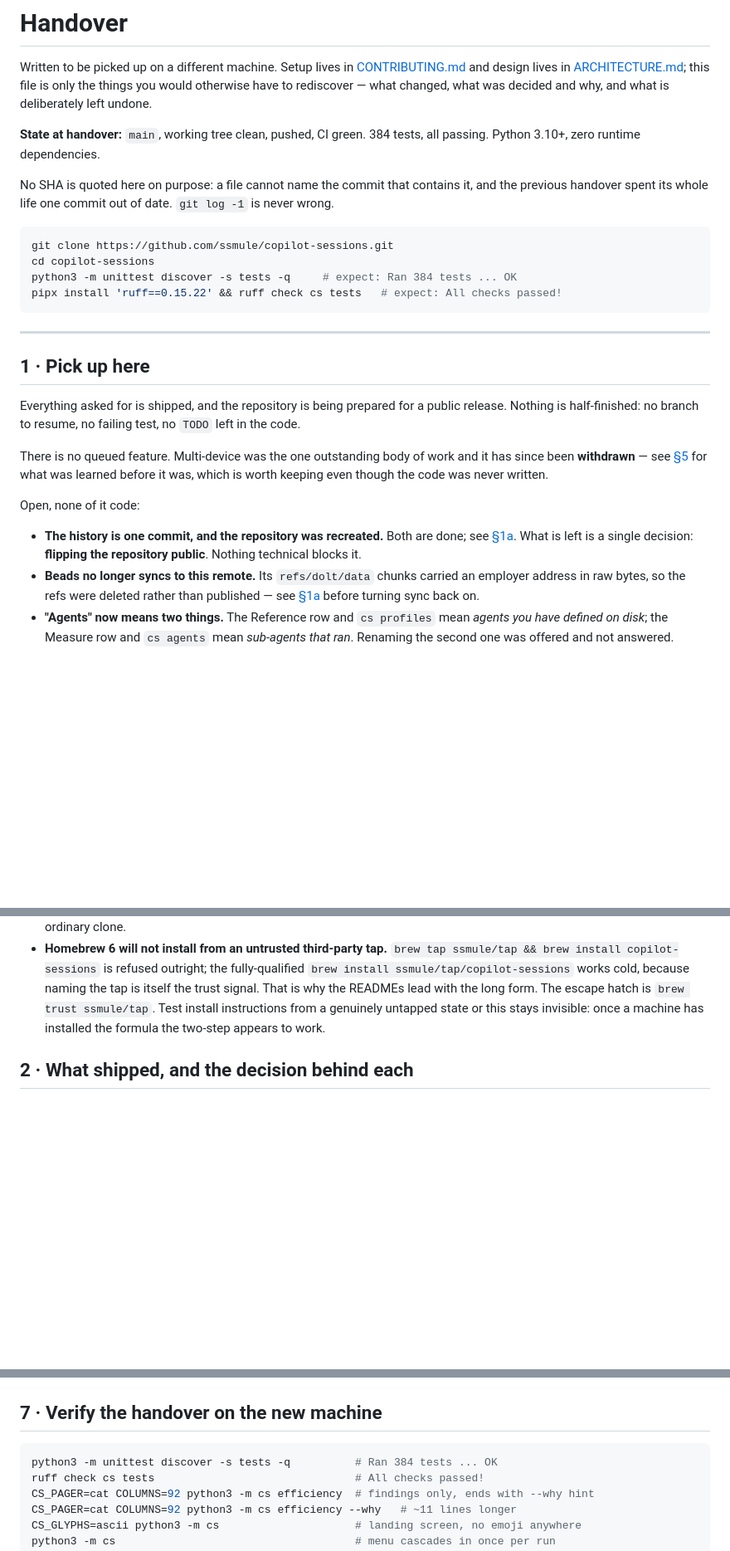
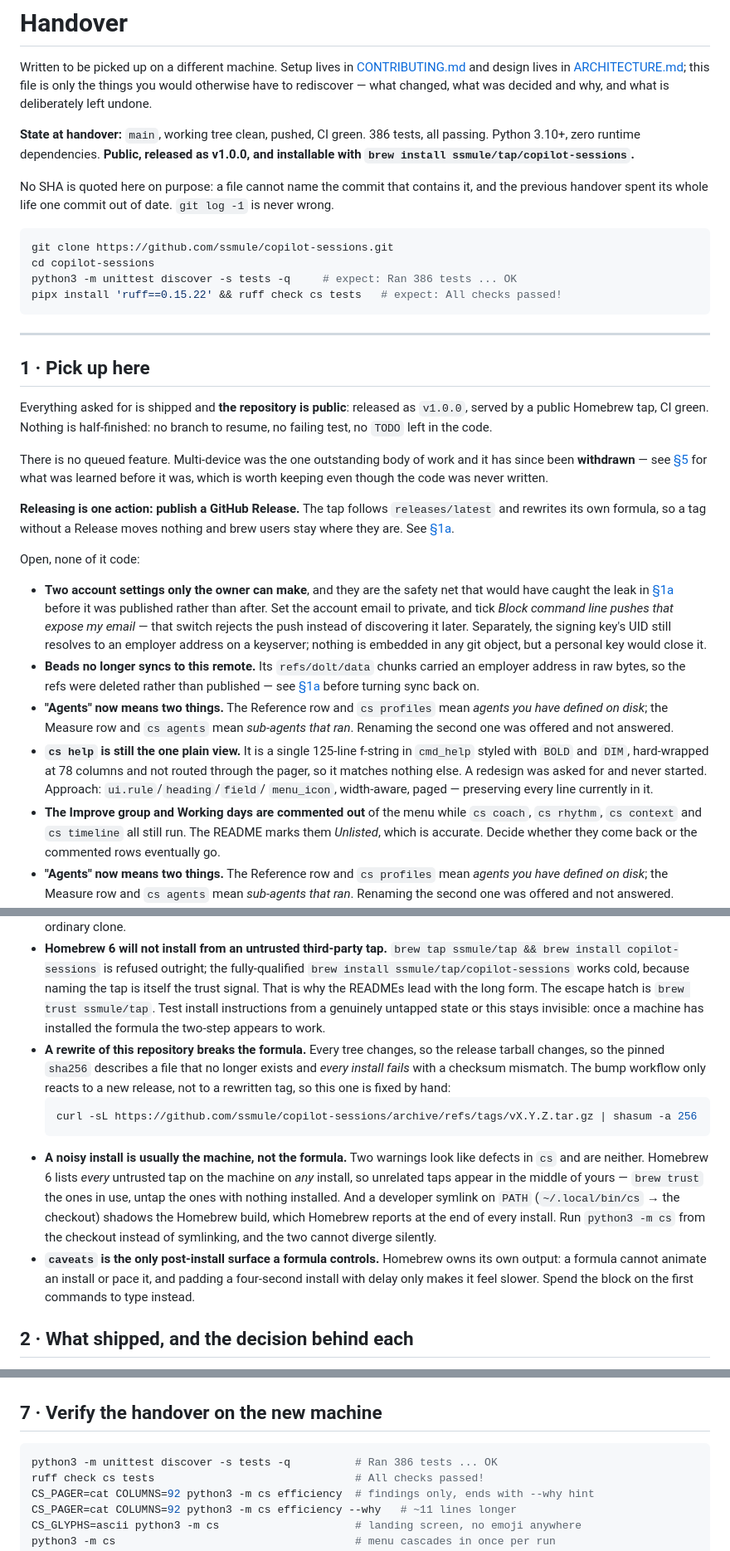
Before and after one commit to ssmule/copilot-sessions, a Markdown page: docs/HANDOVER.md, 3 parts joined by grey strips. Shown at 83% size. Drawn GitHub-style; blank space fills up the shorter version.

Commit message:
docs: bring the handover up to the released state
The file still described a repository waiting to be made public, which is the
one thing a handover must never get wrong: it is read first and trusted. It is
now public, released as v1.0.0 and served by the tap, so the open list is down
to two account settings only the owner can make.

Records what the release actually taught: a history rewrite silently breaks the
formula, because every tree changes and the pinned checksum then describes a
file that no longer exists. Also that most install noise is the machine rather
than the formula - Homebrew lists every untrusted tap on any install, and a
developer symlink on PATH shadows the build it just installed.

Test count 384 -> 386.

````diff
--- a/docs/HANDOVER.md
+++ b/docs/HANDOVER.md
@@ -6,8 +6,9 @@ Written to be picked up on a different machine. Setup lives in
 otherwise have to rediscover — what changed, what was decided and why, and
 what is deliberately left undone.
 
-**State at handover:** `main`, working tree clean, pushed, CI green. 384 tests,
-all passing. Python 3.10+, zero runtime dependencies.
+**State at handover:** `main`, working tree clean, pushed, CI green. 386 tests,
+all passing. Python 3.10+, zero runtime dependencies. **Public, released as
+v1.0.0, and installable with `brew install ssmule/tap/copilot-sessions`.**
 
 No SHA is quoted here on purpose: a file cannot name the commit that contains
 it, and the previous handover spent its whole life one commit out of date.
@@ -16,7 +17,7 @@ it, and the previous handover spent its whole life one commit out of date.
 ```bash
 git clone https://github.com/ssmule/copilot-sessions.git
 cd copilot-sessions
-python3 -m unittest discover -s tests -q     # expect: Ran 384 tests ... OK
+python3 -m unittest discover -s tests -q     # expect: Ran 386 tests ... OK
 pipx install 'ruff==0.15.22' && ruff check cs tests   # expect: All checks passed!
 ```
 
@@ -24,24 +25,45 @@ pipx install 'ruff==0.15.22' && ruff check cs tests   # expect: All checks passe
 
 ## 1 · Pick up here
 
-Everything asked for is shipped, and the repository is being prepared for a
-public release. Nothing is half-finished: no branch to resume, no failing
-test, no `TODO` left in the code.
+Everything asked for is shipped and **the repository is public**: released as
+`v1.0.0`, served by a public Homebrew tap, CI green. Nothing is half-finished:
+no branch to resume, no failing test, no `TODO` left in the code.
 
 There is no queued feature. Multi-device was the one outstanding body of work
 and it has since been **withdrawn** — see
 [§5](#5--the-work-that-was-withdrawn) for what was learned before it was, which
 is worth keeping even though the code was never written.
 
+**Releasing is one action: publish a GitHub Release.** The tap follows
+`releases/latest` and rewrites its own formula, so a tag without a Release
+moves nothing and brew users stay where they are. See
+[§1a](#1a--why-there-is-only-one-commit).
+
 Open, none of it code:
 
-- **The history is one commit, and the repository was recreated.** Both are
-  done; see [§1a](#1a--why-there-is-only-one-commit). What is left is a single
-  decision: **flipping the repository public**. Nothing technical blocks it.
+- **Two account settings only the owner can make**, and they are the safety
+  net that would have caught the leak in [§1a](#1a--why-there-is-only-one-commit)
+  before it was published rather than after. Set the account email to private,
+  and tick *Block command line pushes that expose my email* — that switch
+  rejects the push instead of discovering it later. Separately, the signing
+  key's UID still resolves to an employer address on a keyserver; nothing is
+  embedded in any git object, but a personal key would close it.
 - **Beads no longer syncs to this remote.** Its `refs/dolt/data` chunks
   carried an employer address in raw bytes, so the refs were deleted rather
   than published — see [§1a](#1a--why-there-is-only-one-commit) before turning
   sync back on.
+- **"Agents" now means two things.** The Reference row and `cs profiles` mean
+  *agents you have defined on disk*; the Measure row and `cs agents` mean
+  *sub-agents that ran*. Renaming the second one was offered and not answered.
+- **`cs help` is still the one plain view.** It is a single 125-line f-string
+  in `cmd_help` styled with `BOLD` and `DIM`, hard-wrapped at 78 columns and
+  not routed through the pager, so it matches nothing else. A redesign was
+  asked for and never started. Approach: `ui.rule`/`heading`/`field`/
+  `menu_icon`, width-aware, paged — preserving every line currently in it.
+- **The Improve group and Working days are commented out** of the menu while
+  `cs coach`, `cs rhythm`, `cs context` and `cs timeline` all still run. The
+  README marks them *Unlisted*, which is accurate. Decide whether they come
+  back or the commented rows eventually go.
 - **"Agents" now means two things.** The Reference row and `cs profiles` mean
   *agents you have defined on disk*; the Measure row and `cs agents` mean
   *sub-agents that ran*. Renaming the second one was offered and not answered.
@@ -186,6 +209,26 @@ gone. Two consequences worth knowing:
   lead with the long form. The escape hatch is `brew trust ssmule/tap`. Test
   install instructions from a genuinely untapped state or this stays invisible:
   once a machine has installed the formula the two-step appears to work.
+- **A rewrite of this repository breaks the formula.** Every tree changes, so
+  the release tarball changes, so the pinned `sha256` describes a file that no
+  longer exists and *every install fails* with a checksum mismatch. The bump
+  workflow only reacts to a new release, not to a rewritten tag, so this one is
+  fixed by hand:
+  ```bash
+  curl -sL https://github.com/ssmule/copilot-sessions/archive/refs/tags/vX.Y.Z.tar.gz | shasum -a 256
+  ```
+- **A noisy install is usually the machine, not the formula.** Two warnings look
+  like defects in `cs` and are neither. Homebrew 6 lists *every* untrusted tap on
+  the machine on *any* install, so unrelated taps appear in the middle of yours —
+  `brew trust` the ones in use, untap the ones with nothing installed. And a
+  developer symlink on `PATH` (`~/.local/bin/cs` → the checkout) shadows the
+  Homebrew build, which Homebrew reports at the end of every install. Run
+  `python3 -m cs` from the checkout instead of symlinking, and the two cannot
+  diverge silently.
+- **`caveats` is the only post-install surface a formula controls.** Homebrew
+  owns its own output: a formula cannot animate an install or pace it, and
+  padding a four-second install with delay only makes it feel slower. Spend the
+  block on the first commands to type instead.
 
 ## 2 · What shipped, and the decision behind each
 
@@ -526,7 +569,7 @@ worse than none — it sends a reader confidently to the wrong function.
 ## 7 · Verify the handover on the new machine
 
 ```bash
-python3 -m unittest discover -s tests -q          # Ran 384 tests ... OK
+python3 -m unittest discover -s tests -q          # Ran 386 tests ... OK
 ruff check cs tests                               # All checks passed!
 CS_PAGER=cat COLUMNS=92 python3 -m cs efficiency  # findings only, ends with --why hint
 CS_PAGER=cat COLUMNS=92 python3 -m cs efficiency --why   # ~11 lines longer
````
Also changed, not shown: other parts of docs/HANDOVER.md (+1 -0 lines).
